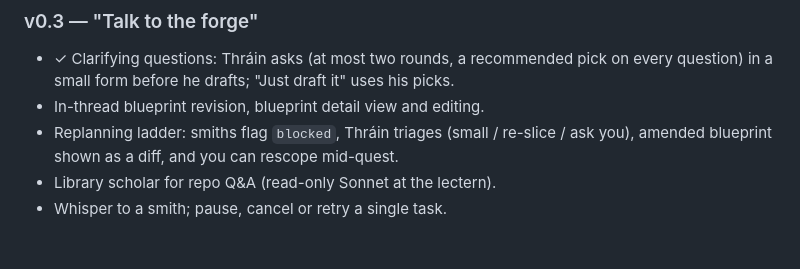
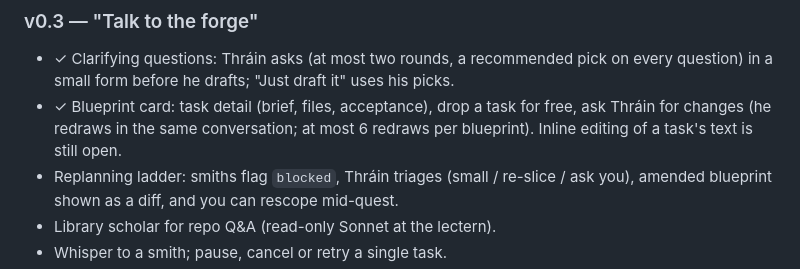
Before and after one commit to elrick97/deepanvil, a Markdown page: docs/ROADMAP.md, the part around the change. Rendered like a GitHub page; blank space fills up the shorter version.

```diff
--- a/docs/ROADMAP.md
+++ b/docs/ROADMAP.md
@@ -151,7 +151,7 @@ event contract.
 
 ### v0.3 — "Talk to the forge"
 - ✓ Clarifying questions: Thráin asks (at most two rounds, a recommended pick on every question) in a small form before he drafts; "Just draft it" uses his picks.
-- In-thread blueprint revision, blueprint detail view and editing.
+- ✓ Blueprint card: task detail (brief, files, acceptance), drop a task for free, ask Thráin for changes (he redraws in the same conversation; at most 6 redraws per blueprint). Inline editing of a task's text is still open.
 - Replanning ladder: smiths flag `blocked`, Thráin triages (small / re-slice / ask you), amended blueprint shown as a diff, and you can rescope mid-quest.
 - Library scholar for repo Q&A (read-only Sonnet at the lectern).
 - Whisper to a smith; pause, cancel or retry a single task.
```
Also changed, not shown: CLAUDE.md (+1 -1 lines).
